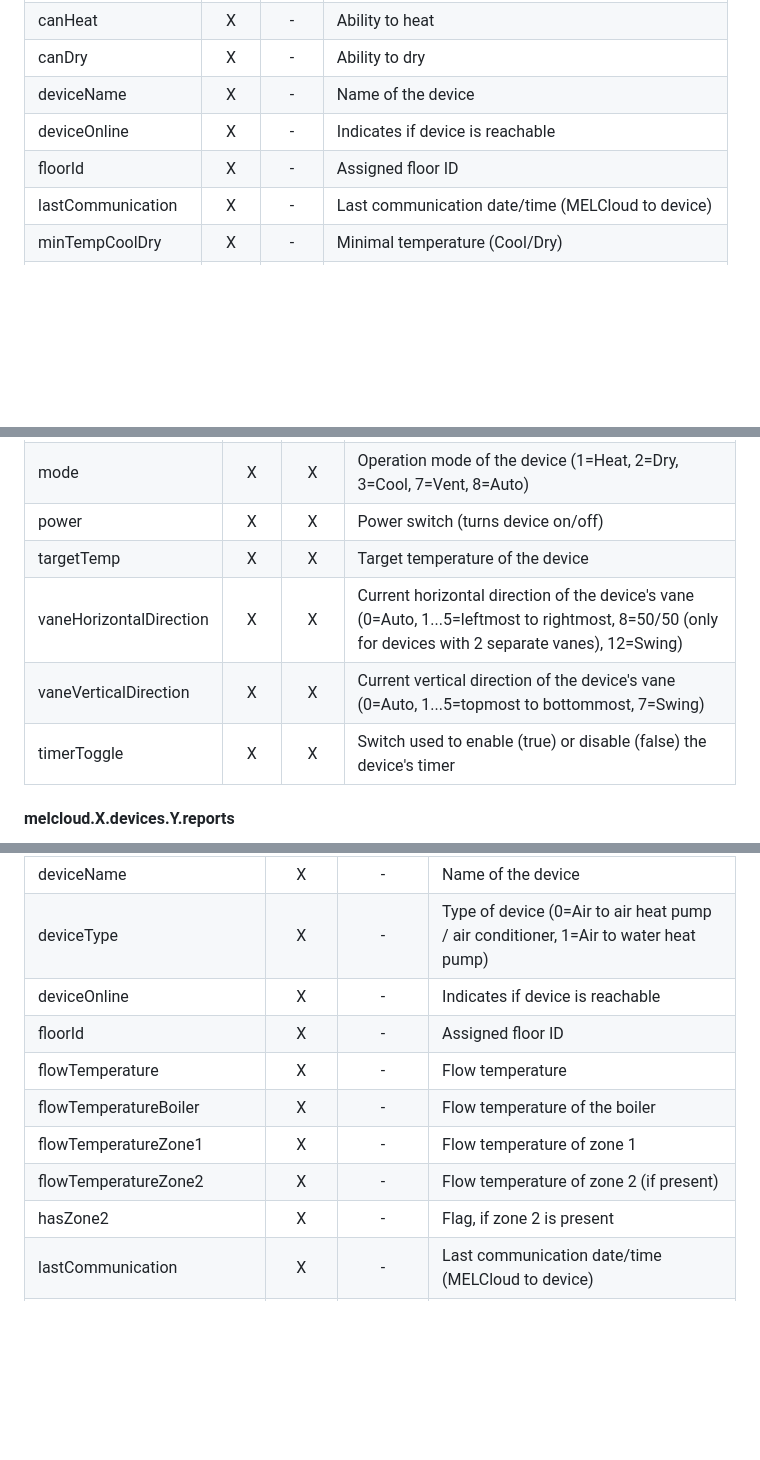
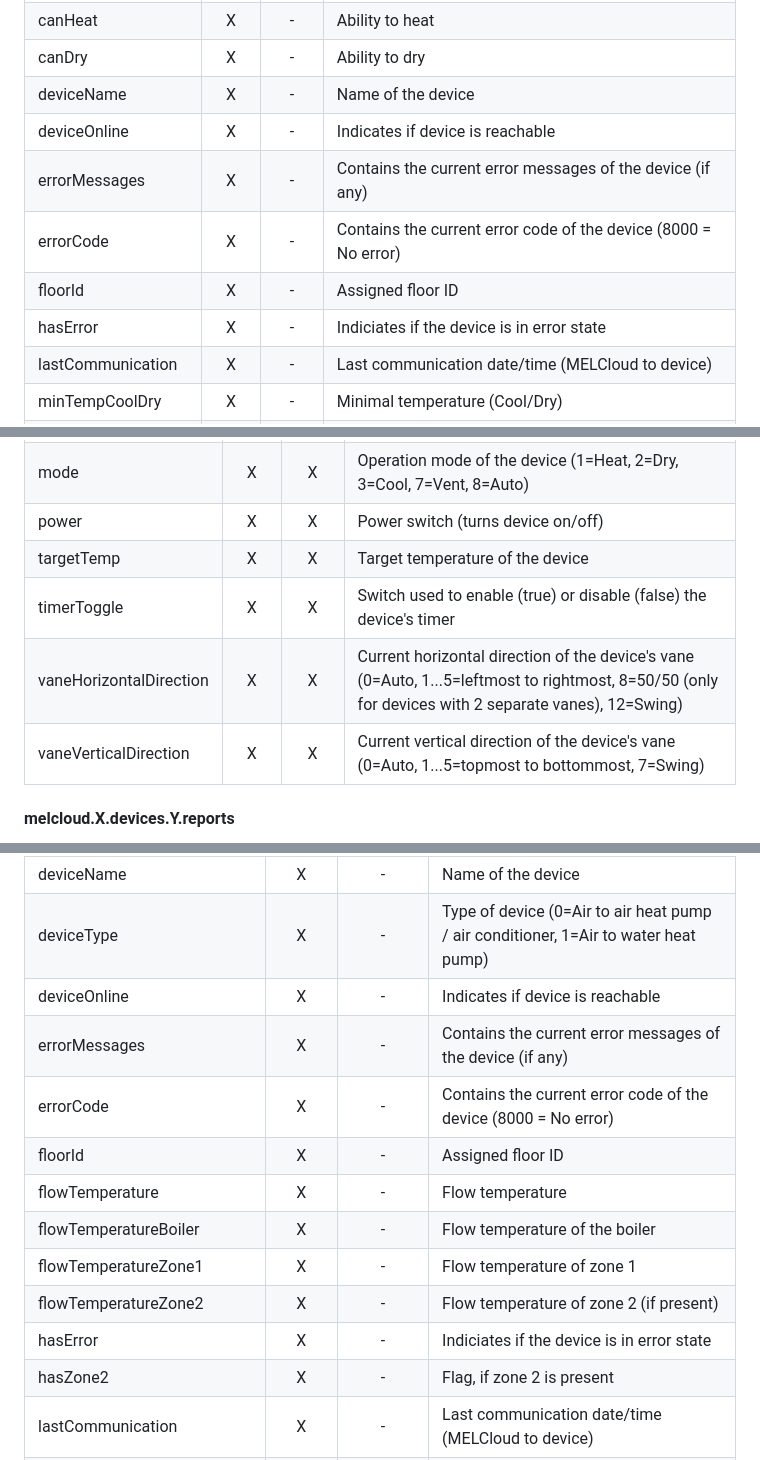
Before and after one commit to Black-Thunder/ioBroker.melcloud, a Markdown page: docs/en/melcloud.md, 3 parts joined by grey strips. Drawn GitHub-style; blank space fills up the shorter version.

```diff
--- a/docs/en/melcloud.md
+++ b/docs/en/melcloud.md
@@ -44,7 +44,10 @@ After successful start of the adapter instance (X) your devices are queried from
 | canDry | X | - | Ability to dry |
 | deviceName | X | - | Name of the device |
 | deviceOnline | X | - | Indicates if device is reachable |
+| errorMessages | X | - | Contains the current error messages of the device (if any) |
+| errorCode | X | - | Contains the current error code of the device (8000 = No error) |
 | floorId | X | - | Assigned floor ID |
+| hasError | X | - | Indiciates if the device is in error state |
 | lastCommunication | X | - | Last communication date/time (MELCloud to device) |
 | minTempCoolDry | X | - | Minimal temperature (Cool/Dry) |
 | maxTempCoolDry | X | - | Maximal temperature (Cool/Dry) |
@@ -66,9 +69,9 @@ After successful start of the adapter instance (X) your devices are queried from
 | mode | X | X | Operation mode of the device (1=Heat, 2=Dry, 3=Cool, 7=Vent, 8=Auto) |
 | power | X | X | Power switch (turns device on/off) |
 | targetTemp | X | X | Target temperature of the device |
+| timerToggle | X | X | Switch used to enable (true) or disable (false) the device's timer |
 | vaneHorizontalDirection | X | X | Current horizontal direction of the device's vane (0=Auto, 1...5=leftmost to rightmost, 8=50/50 (only for devices with 2 separate vanes), 12=Swing) |
 | vaneVerticalDirection | X | X | Current vertical direction of the device's vane (0=Auto, 1...5=topmost to bottommost, 7=Swing) |
-| timerToggle | X | X | Switch used to enable (true) or disable (false) the device's timer |
 
 #### melcloud.X.devices.Y.reports
 
@@ -104,11 +107,14 @@ Here are the actual power consumption values for the selected period of time sto
 | deviceName | X | - | Name of the device |
 | deviceType | X | - | Type of device (0=Air to air heat pump / air conditioner, 1=Air to water heat pump) |
 | deviceOnline | X | - | Indicates if device is reachable |
+| errorMessages | X | - | Contains the current error messages of the device (if any) |
+| errorCode | X | - | Contains the current error code of the device (8000 = No error) |
 | floorId | X | - | Assigned floor ID |
 | flowTemperature | X | - | Flow temperature
 | flowTemperatureBoiler | X | - | Flow temperature of the boiler
 | flowTemperatureZone1 | X | - | Flow temperature of zone 1
 | flowTemperatureZone2 | X | - | Flow temperature of zone 2 (if present)
+| hasError | X | - | Indiciates if the device is in error state |
 | hasZone2 | X | - | Flag, if zone 2 is present |
 | lastCommunication | X | - | Last communication date/time (MELCloud to device) |
 | macAddress | X | - | MAC address of the device |
```
Also changed, not shown: docs/de/melcloud.md (+8 -2 lines).
